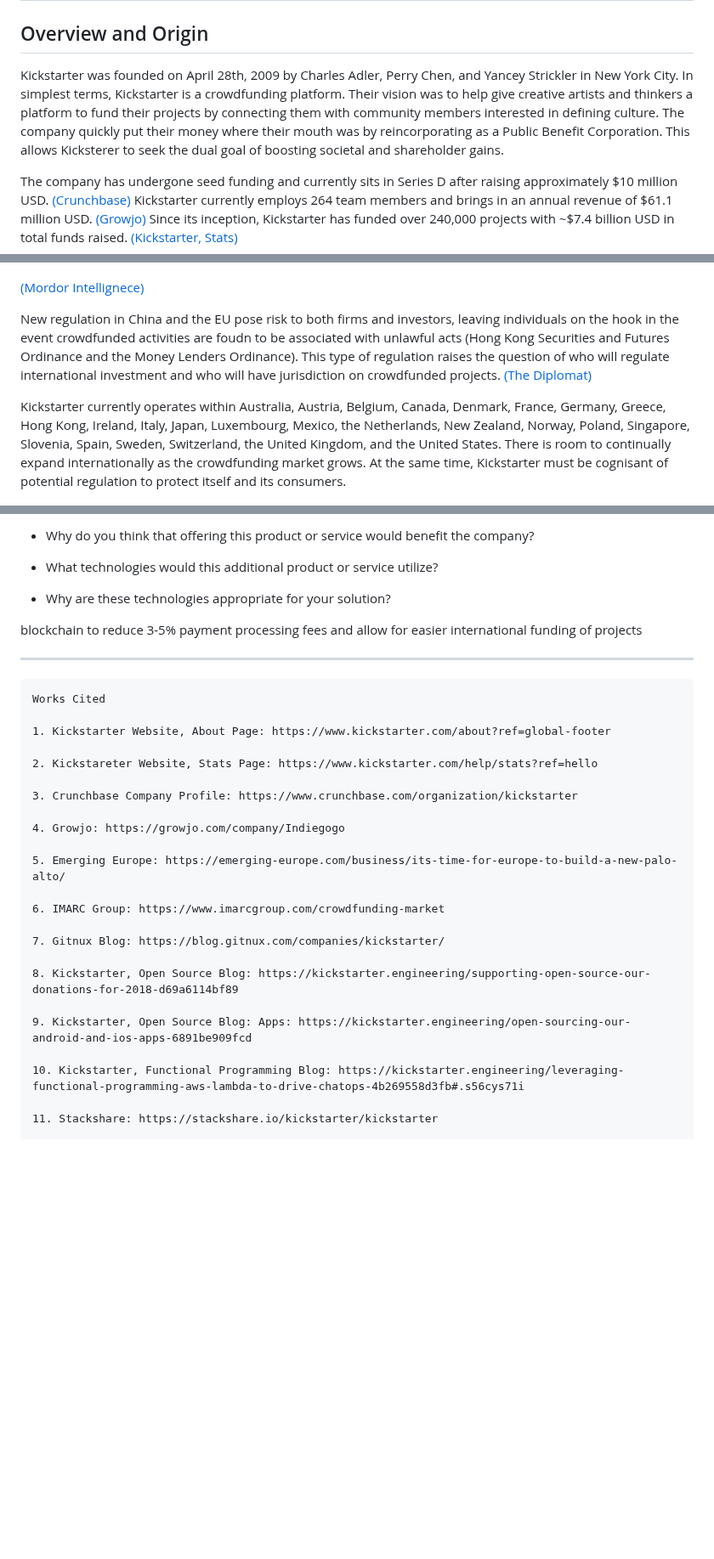
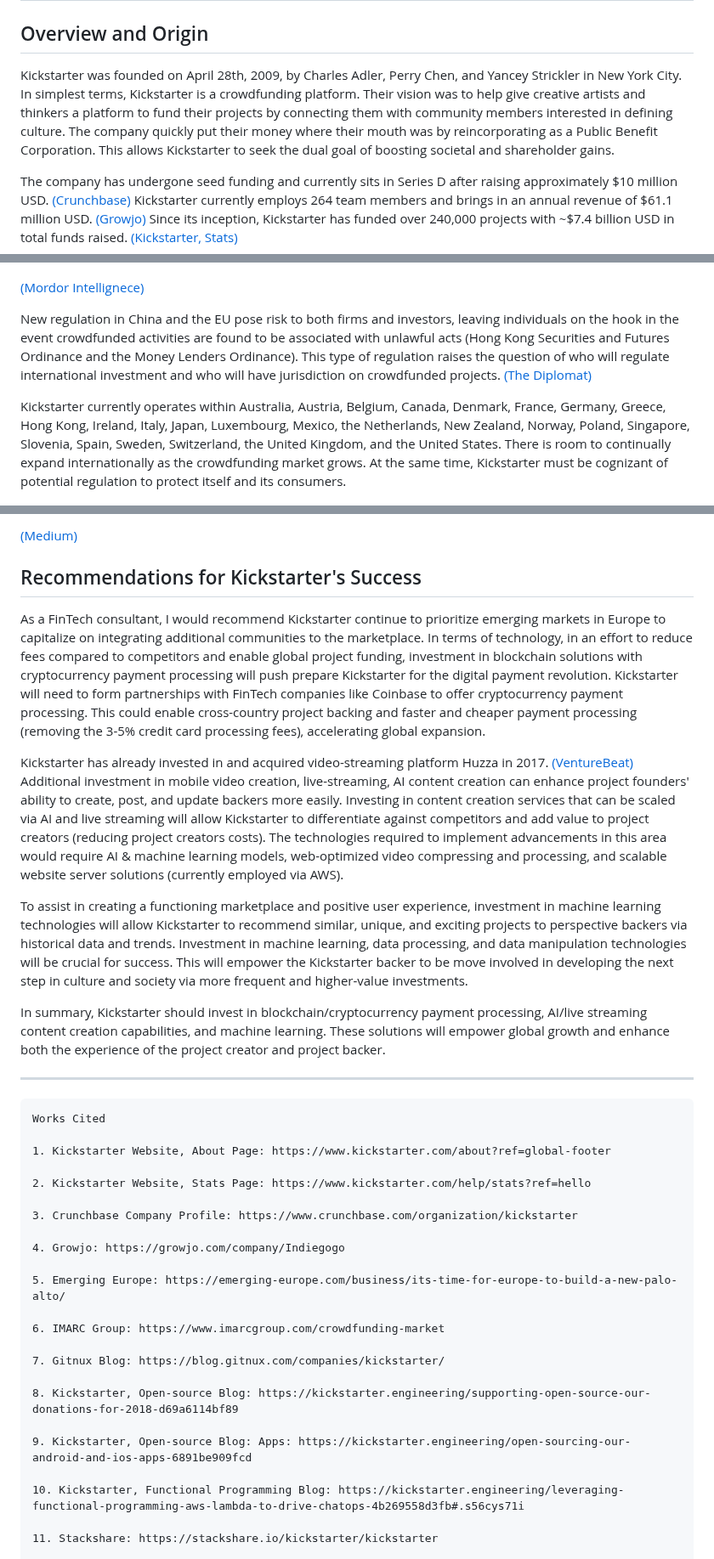
Before and after one commit to dakunkel/Module_1_Challenge, a Markdown page: README.md, 3 parts joined by grey strips. Shown at 85% size. Drawn GitHub-style; blank space fills up the shorter version.

```diff
--- a/README.md
+++ b/README.md
@@ -2,7 +2,7 @@
 
 ## Overview and Origin
 
-Kickstarter was founded on April 28th, 2009 by Charles Adler, Perry Chen, and Yancey Strickler in New York City.  In simplest terms, Kickstarter is a crowdfunding platform.  Their vision was to help give creative artists and thinkers a platform to fund their projects by connecting them with community members interested in defining culture.  The company quickly put their money where their mouth was by reincorporating as a Public Benefit Corporation. This allows Kicksterer to seek the dual goal of boosting societal and shareholder gains.
+Kickstarter was founded on April 28th, 2009, by Charles Adler, Perry Chen, and Yancey Strickler in New York City.  In simplest terms, Kickstarter is a crowdfunding platform.  Their vision was to help give creative artists and thinkers a platform to fund their projects by connecting them with community members interested in defining culture.  The company quickly put their money where their mouth was by reincorporating as a Public Benefit Corporation. This allows Kickstarter to seek the dual goal of boosting societal and shareholder gains.
 
 The company has undergone seed funding and currently sits in Series D after raising approximately $10 million USD. [(Crunchbase)](https://www.crunchbase.com/organization/kickstarter) Kickstarter currently employs 264 team members and brings in an annual revenue of $61.1 million USD. [(Growjo)](https://growjo.com/company/Indiegogo) Since its inception, Kickstarter has funded over 240,000 projects with ~$7.4 billion USD in total funds raised. [(Kickstarter, Stats)](https://www.kickstarter.com/help/stats?ref=hello)
 
@@ -68,9 +68,9 @@ Kickstarter sits within the alternative investing domain within FinTech, specifi
 
 [(Mordor Intellignece)](https://www.mordorintelligence.com/industry-reports/crowdfunding-market)
 
-New regulation in China and the EU pose risk to both firms and investors, leaving individuals on the hook in the event crowdfunded activities are foudn to be associated with unlawful acts (Hong Kong Securities and Futures Ordinance and the Money Lenders Ordinance).  This type of regulation raises the question of who will regulate international investment and who will have jurisdiction on crowdfunded projects. [(The Diplomat)](https://thediplomat.com/2023/01/hong-kongs-crowdfunding-regulations-could-have-global-ramifications/)
+New regulation in China and the EU pose risk to both firms and investors, leaving individuals on the hook in the event crowdfunded activities are found to be associated with unlawful acts (Hong Kong Securities and Futures Ordinance and the Money Lenders Ordinance).  This type of regulation raises the question of who will regulate international investment and who will have jurisdiction on crowdfunded projects. [(The Diplomat)](https://thediplomat.com/2023/01/hong-kongs-crowdfunding-regulations-could-have-global-ramifications/)
 
-Kickstarter currently operates within Australia, Austria, Belgium, Canada, Denmark, France, Germany, Greece, Hong Kong, Ireland, Italy, Japan, Luxembourg, Mexico, the Netherlands, New Zealand, Norway, Poland, Singapore, Slovenia, Spain, Sweden, Switzerland, the United Kingdom, and the United States.  There is room to continually expand internationally as the crowdfunding market grows.  At the same time, Kickstarter must be cognisant of potential regulation to protect itself and its consumers.
+Kickstarter currently operates within Australia, Austria, Belgium, Canada, Denmark, France, Germany, Greece, Hong Kong, Ireland, Italy, Japan, Luxembourg, Mexico, the Netherlands, New Zealand, Norway, Poland, Singapore, Slovenia, Spain, Sweden, Switzerland, the United Kingdom, and the United States.  There is room to continually expand internationally as the crowdfunding market grows.  At the same time, Kickstarter must be cognizant of potential regulation to protect itself and its consumers.
 
 ![Crowdfunding Market Growth Rate](https://github.com/dakunkel/Module_1_Challenge/blob/30e59792d2f8a201aba098f953dd65f620822232/Images/1667893780186_crowdfunding-market_Crowdfunding_Market_-_Growth_Rate_by_Region.png)
 
@@ -103,11 +103,15 @@ The core metrics that companies within the crowdfunding domain use to measure su
 
-* Why do you think that offering this product or service would benefit the company?
+[(Medium)](https://medium.com/@daniel.kupka/we-analyzed-331-000-kickstarter-projects-here-s-what-we-learned-about-crowdfunding-success-63b341b025ac)
 
-* What technologies would this additional product or service utilize?
+## Recommendations for Kickstarter's Success
 
-* Why are these technologies appropriate for your solution?
+As a FinTech consultant, I would recommend Kickstarter continue to prioritize emerging markets in Europe to capitalize on integrating additional communities to the marketplace. In terms of technology, in an effort to reduce fees compared to competitors and enable global project funding, investment in blockchain solutions with cryptocurrency payment processing will push prepare Kickstarter for the digital payment revolution.  Kickstarter will need to form partnerships with FinTech companies like Coinbase to offer cryptocurrency payment processing.  This could enable cross-country project backing and faster and cheaper payment processing (removing the 3-5% credit card processing fees), accelerating global expansion.
 
-blockchain to reduce 3-5% payment processing fees and allow for easier international funding of projects
+Kickstarter has already invested in and acquired video-streaming platform Huzza in 2017. [(VentureBeat)](https://venturebeat.com/business/kickstarter-acquires-video-streaming-community-platform-huzza-opens-first-office-outside-the-u-s/) Additional investment in mobile video creation, live-streaming, AI content creation can enhance project founders' ability to create, post, and update backers more easily.  Investing in content creation services that can be scaled via AI and live streaming will allow Kickstarter to differentiate against competitors and add value to project creators (reducing project creators costs).  The technologies required to implement advancements in this area would require AI & machine learning models, web-optimized video compressing and processing, and scalable website server solutions (currently employed via AWS).
+
+To assist in creating a functioning marketplace and positive user experience, investment in machine learning technologies will allow Kickstarter to recommend similar, unique, and exciting projects to perspective backers via historical data and trends.  Investment in machine learning, data processing, and data manipulation technologies will be crucial for success.  This will empower the Kickstarter backer to be move involved in developing the next step in culture and society via more frequent and higher-value investments.
+
+In summary, Kickstarter should invest in blockchain/cryptocurrency payment processing, AI/live streaming content creation capabilities, and machine learning.  These solutions will empower global growth and enhance both the experience of the project creator and project backer.
 
 ---
 
@@ -116,7 +120,7 @@ Works Cited
 
 1. Kickstarter Website, About Page: https://www.kickstarter.com/about?ref=global-footer
 
-2. Kickstareter Website, Stats Page: https://www.kickstarter.com/help/stats?ref=hello
+2. Kickstarter Website, Stats Page: https://www.kickstarter.com/help/stats?ref=hello
 
 3. Crunchbase Company Profile: https://www.crunchbase.com/organization/kickstarter
 
@@ -128,9 +132,9 @@ Works Cited
 
 7. Gitnux Blog: https://blog.gitnux.com/companies/kickstarter/
 
-8. Kickstarter, Open Source Blog: https://kickstarter.engineering/supporting-open-source-our-donations-for-2018-d69a6114bf89
+8. Kickstarter, Open-source Blog: https://kickstarter.engineering/supporting-open-source-our-donations-for-2018-d69a6114bf89
 
-9. Kickstarter, Open Source Blog: Apps: https://kickstarter.engineering/open-sourcing-our-android-and-ios-apps-6891be909fcd
+9. Kickstarter, Open-source Blog: Apps: https://kickstarter.engineering/open-sourcing-our-android-and-ios-apps-6891be909fcd
 
 10. Kickstarter, Functional Programming Blog: https://kickstarter.engineering/leveraging-functional-programming-aws-lambda-to-drive-chatops-4b269558d3fb#.s56cys71i
 
```
Also changed, not shown: other parts of README.md (+12 -47 lines).
